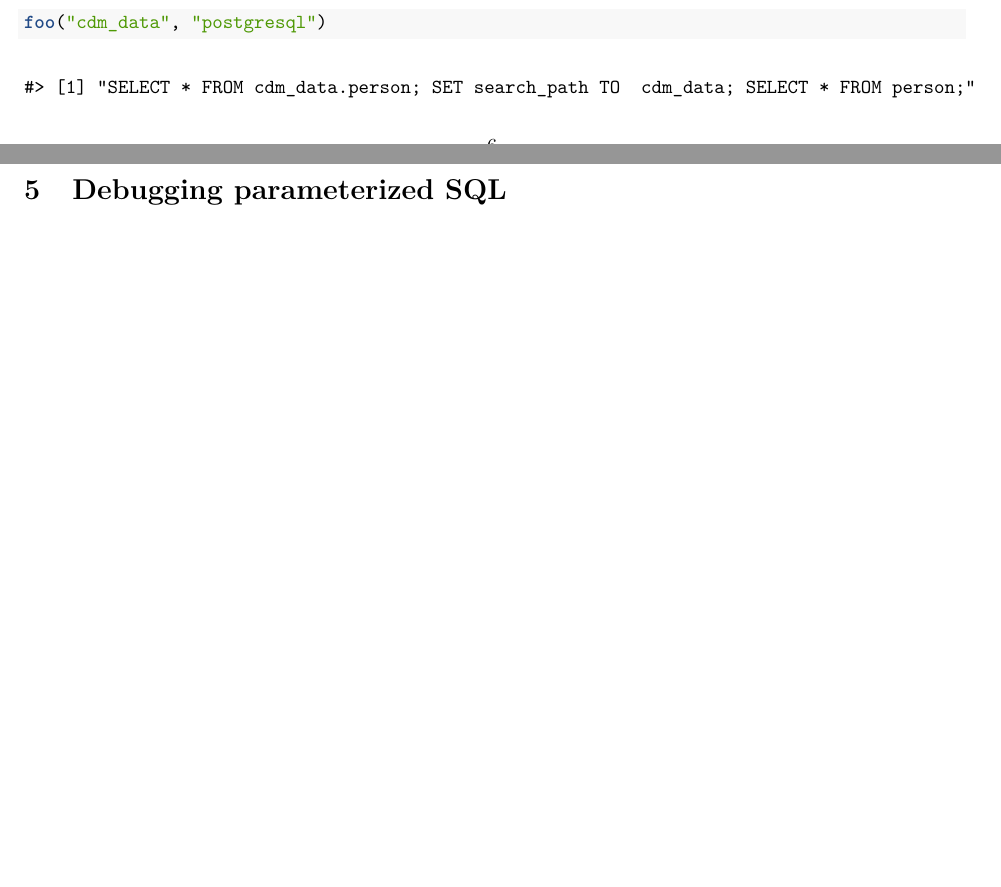
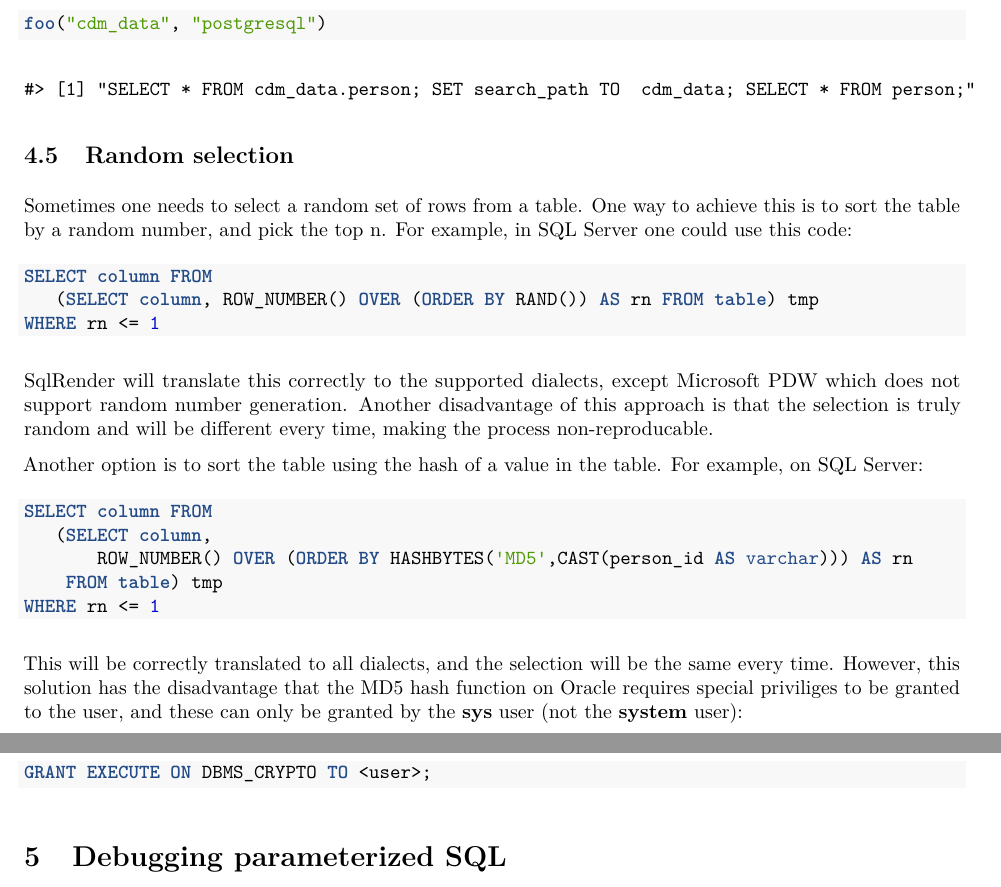
Before and after one commit to OHDSI/SqlRender, an R Markdown document (vignettes/UsingSqlRender.Rmd): two parts of pages 6 and 7 of 8 before the commit and two parts of pages 7 and 8 of 9 after it, joined at a grey line, cut so that both start at the same text, the shorter picture padded with empty space. The pictures show the output file vignettes/UsingSqlRender.pdf that the author committed with the source.

Commit message:
Added rules allowing for random row selection, added section to the vignette.

````diff
--- a/inst/csv/replacementPatterns.csv
+++ b/inst/csv/replacementPatterns.csv
@@ -30,6 +30,8 @@ From,To,Pattern,Replacement
 "sql server","oracle","MONTH(@date)","EXTRACT(MONTH FROM @date)"
 "sql server","oracle","DAY(@date)","EXTRACT(DAY FROM @date)"
 "sql server","oracle","STDEV(@a)","STDDEV(@a)"
+"sql server","oracle","RAND()","DBMS_RANDOM.VALUE"
+"sql server","oracle","HASHBYTES('MD5',@a)","DBMS_CRYPTO.HASH(@a,2)"
 "sql server","oracle","LEN(@a)","LENGTH(@a)"
 "sql server","oracle","LEFT(@str,@chars)","SUBSTR(@str,0,@chars)"
 "sql server","oracle","RIGHT(@str,@chars)","SUBSTR(@str,-@chars)"
@@ -83,6 +85,8 @@ From,To,Pattern,Replacement
 "sql server","postgresql","MONTH(@date)","EXTRACT(MONTH FROM @date)"
 "sql server","postgresql","DAY(@date)","EXTRACT(DAY FROM @date)"
 "sql server","postgresql","STDEV(@a)","STDDEV(@a)"
+"sql server","postgresql","RAND()","RANDOM()"
+"sql server","postgresql","HASHBYTES('MD5',@a)","MD5(@a)"
 "sql server","postgresql","LEN(@a)","CHAR_LENGTH(@a)"
 "sql server","postgresql","LOG(@expression)","LN(@expression)"
 "sql server","postgresql","ISNULL(@a,@b)","COALESCE(@a,@b)"
@@ -127,6 +131,8 @@ From,To,Pattern,Replacement
 "sql server","redshift","MONTH(@date)","EXTRACT(MONTH FROM @date)"
 "sql server","redshift","DAY(@date)","EXTRACT(DAY FROM @date)"
 "sql server","redshift","STDEV(@a)","STDDEV(@a)"
+"sql server","redshift","RAND()","RANDOM()"
+"sql server","redshift","HASHBYTES('MD5',@a)","MD5(@a)"
 "sql server","redshift","LEN(@a)","CHAR_LENGTH(@a)"
 "sql server","redshift","LOG(@expression)","LN(CAST(@expression AS REAL))"
 "sql server","redshift","ISNULL(@a,@b)","COALESCE(@a,@b)"
--- a/vignettes/UsingSqlRender.Rmd
+++ b/vignettes/UsingSqlRender.Rmd
@@ -242,6 +242,33 @@ foo("cdm_data.dbo", "sql server")
 foo("cdm_data", "postgresql")
 ```
 
+## Random selection
+Sometimes one needs to select a random set of rows from a table. One way to achieve this is to sort the table by a random number, and pick the top n. For example, in SQL Server one could use this code:
+
+```sql
+SELECT column FROM
+   (SELECT column, ROW_NUMBER() OVER (ORDER BY RAND()) AS rn FROM table) tmp
+WHERE rn <= 1
+```
+
+SqlRender will translate this correctly to the supported dialects, except Microsoft PDW which does not support random number generation. Another disadvantage of this approach is that the selection is truly random and will be different every time, making the process non-reproducable.
+
+Another option is to sort the table using the hash of a value in the table. For example, on SQL Server:
+
+```sql
+SELECT column FROM
+   (SELECT column,
+       ROW_NUMBER() OVER (ORDER BY HASHBYTES('MD5',CAST(person_id AS varchar))) AS rn
+    FROM table) tmp
+WHERE rn <= 1
+```
+
+This will be correctly translated to all dialects, and the selection will be the same every time. However, this solution has the disadvantage that the MD5 hash function on Oracle requires special priviliges to be granted to the user, and these can only be granted by the **sys** user (not the **system** user):
+
+```sql
+GRANT EXECUTE ON DBMS_CRYPTO TO <user>;
+```
+
 # Debugging parameterized SQL
 Debugging parameterized SQL can be a bit complicated; Only the rendered SQL can be tested against a database server, but changes to the code should be made in the parameterized (pre-rendered) SQL. Two  functions have been developed to aid the debugging process: `renderSqlFile()` and `translateSqlFile()`. These can be used to read SQL from file, render or translate it, and write it back to file. For example:
 
````
Also changed, not shown: vignettes/UsingSqlRender.pdf, 16 other files.
